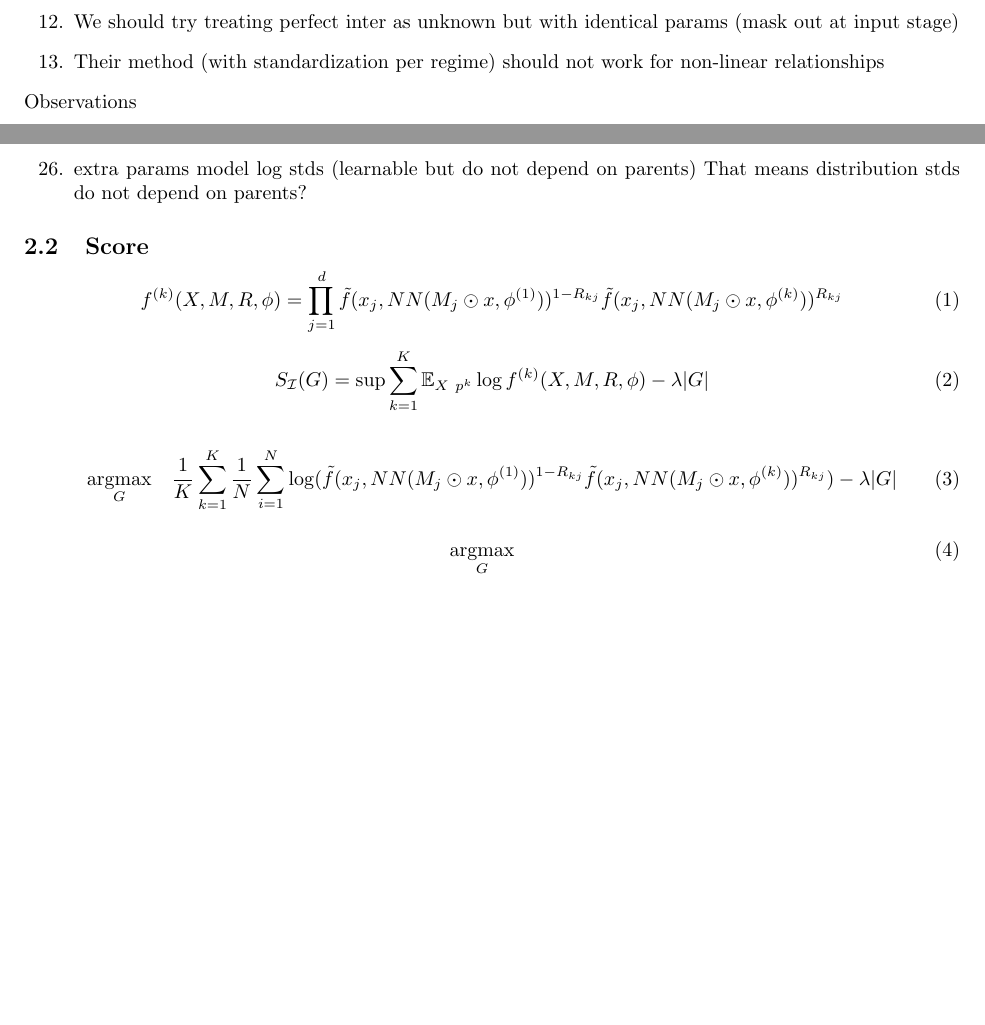
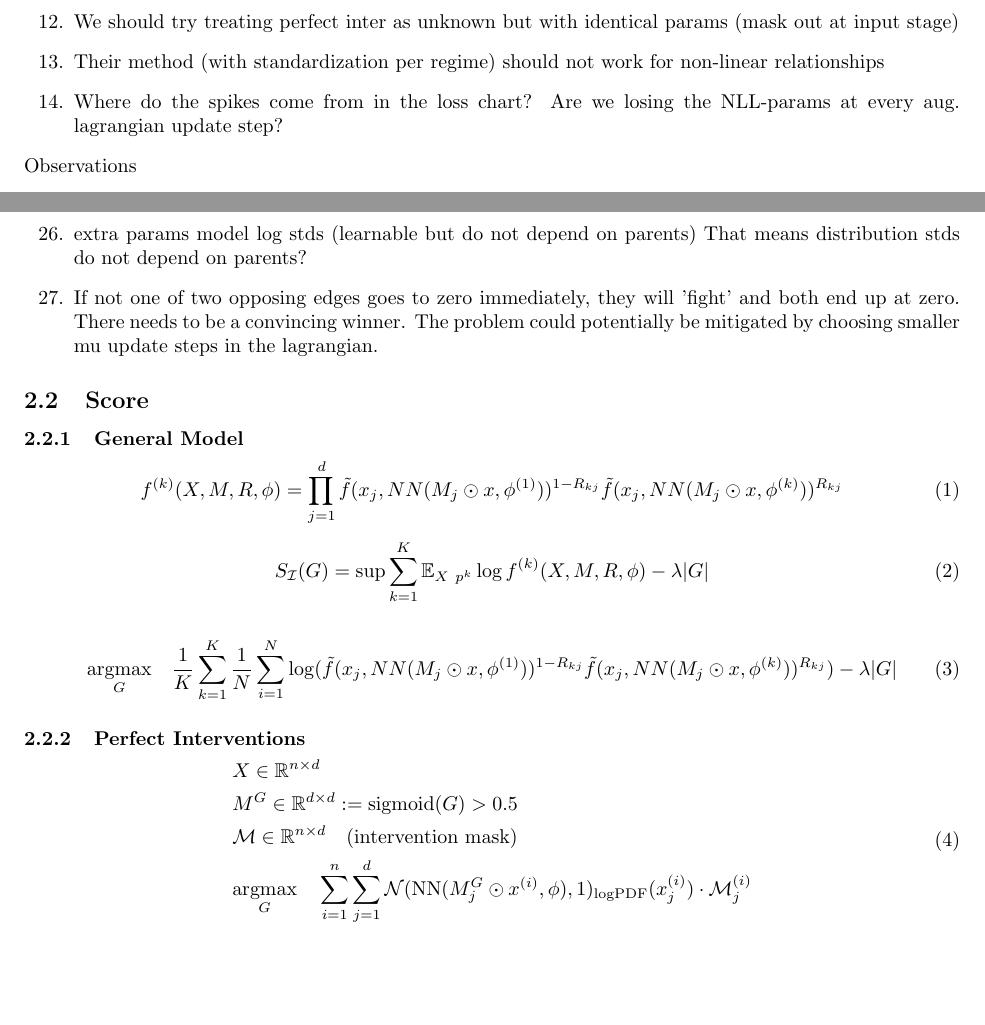
Before and after one commit to Scriddie/CCSL-ID, a LaTeX document (notes/reading_notes.tex): two parts of pages 2 and 3 of 11 before the commit and two parts of pages 2 and 3 of 12 after it, joined at a grey line, cut so that both start at the same text, the shorter picture padded with empty space. Compiled offline with pdfLaTeX.

Commit message:
I understand the learning dynamics now

```diff
--- a/notes/reading_notes.tex
+++ b/notes/reading_notes.tex
@@ -63,6 +63,7 @@ TODOs
     \item Check the different gumbel matrices
     \item We should try treating perfect inter as unknown but with identical params (mask out at input stage)
     \item Their method (with standardization per regime) should not work for non-linear relationships
+    \item Where do the spikes come from in the loss chart? Are we losing the NLL-params at every aug. lagrangian update step?
 \end{enumerate}
 
 \noindent
@@ -95,6 +96,7 @@ Observations
     \item I'm still not quite sure about the standardization procedures in that regard. I've been thinking that one should standardize the entire data set rather than each regime. That would allow to take advantage of potential increases in support through intervantions. On the flip sice, in the case of a shift intervention, it really compresses both peaks which has an impact on the likelihood.
     In DCDI's initial implementation where they standardize each regime separately, that is not a problem. However, they may end up with having the same support for observational and interventional data and will require the optimal weight to be identical, even if it was rightfully different on the raw scale.
     \item extra params model log stds (learnable but do not depend on parents) That means distribution stds do not depend on parents?
+    \item If not one of two opposing edges goes to zero immediately, they will 'fight' and both end up at zero. There needs to be a convincing winner. The problem could potentially be mitigated by choosing smaller mu update steps in the lagrangian.
 \end{enumerate}
 
 \subsection{Score}
@@ -103,6 +105,7 @@ Observations
 
 % \end{equation}
 
+\subsubsection{General Model}
 \begin{equation}
     f^{(k)}(X, M, R, \phi) = \prod_{j=1}^{d} \tilde{f}(x_j, NN(M_j \odot x, \phi^{(1)}))^{1-R_{kj}} \tilde{f}(x_j, NN(M_j \odot x, \phi^{(k)}))^{R_{kj}}
 \end{equation}
@@ -116,9 +119,15 @@ Observations
     \underset{G}{\mathrm{argmax}} \quad \frac{1}{K} \sum_{k=1}^K \frac{1}{N} \sum_{i=1}^N \log(\tilde{f}(x_j, NN(M_j \odot x, \phi^{(1)}))^{1-R_{kj}} \tilde{f}(x_j, NN(M_j \odot x, \phi^{(k)}))^{R_{kj}}) - \lambda |G|
 \end{equation}
 
+\subsubsection{Perfect Interventions}
 % Score for perfect interventions
 \begin{equation}
-    \underset{G}{\mathrm{argmax}} \quad
+    \begin{split}
+        & X \in \mathbb{R}^{n \times d} \\
+        & M^G \in \mathbb{R}^{d \times d} := \text{sigmoid}(G) > 0.5 \\
+        & \mathcal{M} \in \mathbb{R}^{n \times d} \quad \text{(intervention mask)} \\
+        & \underset{G}{\mathrm{argmax}} \quad \sum^n_{i=1} \sum^d_{j=1} \mathcal{N}(\text{NN}(M^G_j \odot x^{(i)}, \phi), 1)_{\text{logPDF}}(x^{(i)}_j) \cdot \mathcal{M}^{(i)}_j
+    \end{split}
 \end{equation}
 
 
```
